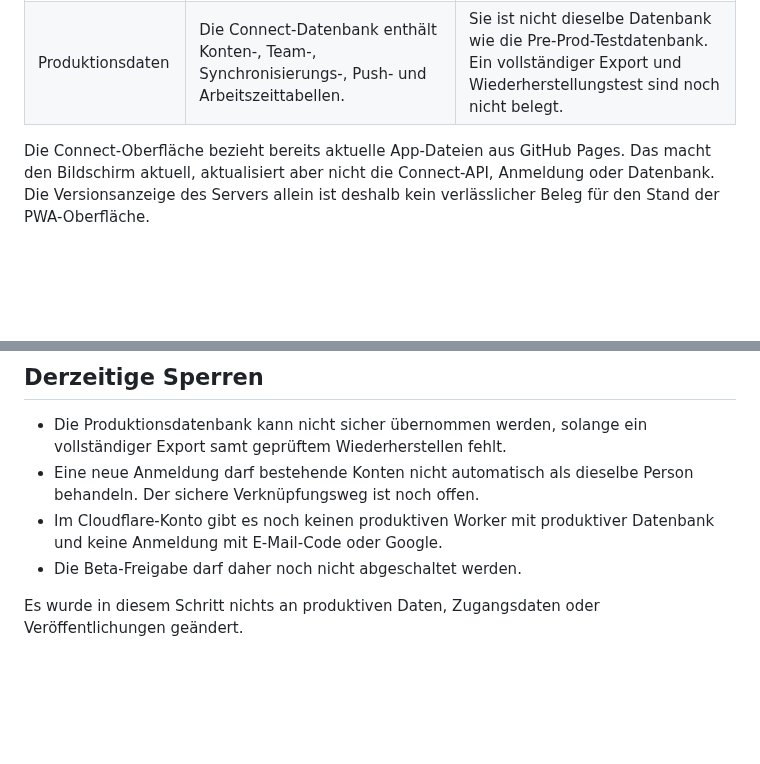
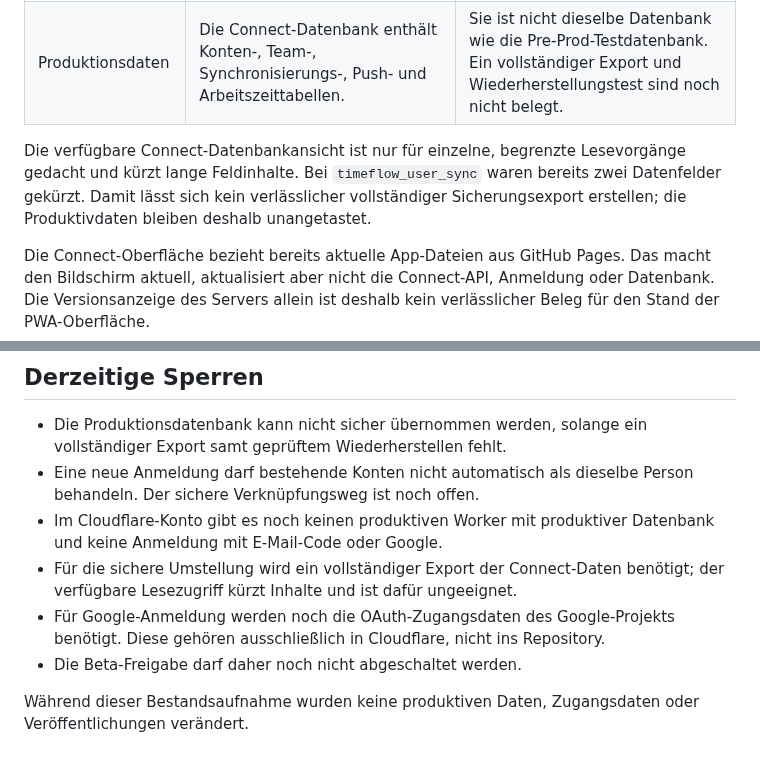
Before and after one commit to Daixem/TimeFlow-PWA, a Markdown page: docs/Status-2026-10-30.md, 2 parts joined by grey strips. Rendered like a GitHub page; blank space fills up the shorter version.

Commit message:
Record secure data export requirement

```diff
--- a/docs/Status-2026-10-30.md
+++ b/docs/Status-2026-10-30.md
@@ -14,6 +14,12 @@ Zugangsdaten oder privaten Nutzerdaten.
 | Cloudflare `timeflow-preprod` | Geschützter Worker mit Testdatenbank `timeflow-migration-test-20260917`. | Entwicklungs-/Testumgebung, keine Produktion. |
 | Cloudflare-Anmeldung | Im eigenen Cloudflare-Konto wurden keine Access-Anwendungen oder Anmeldeanbieter gefunden. | E-Mail-Code und Google sind dort noch nicht eingerichtet. |
 | Produktionsdaten | Die Connect-Datenbank enthält Konten-, Team-, Synchronisierungs-, Push- und Arbeitszeittabellen. | Sie ist nicht dieselbe Datenbank wie die Pre-Prod-Testdatenbank. Ein vollständiger Export und Wiederherstellungstest sind noch nicht belegt. |
+
+Die verfügbare Connect-Datenbankansicht ist nur für einzelne, begrenzte
+Lesevorgänge gedacht und kürzt lange Feldinhalte. Bei `timeflow_user_sync`
+waren bereits zwei Datenfelder gekürzt. Damit lässt sich kein verlässlicher
+vollständiger Sicherungsexport erstellen; die Produktivdaten bleiben deshalb
+unangetastet.
 
 Die Connect-Oberfläche bezieht bereits aktuelle App-Dateien aus GitHub Pages.
 Das macht den Bildschirm aktuell, aktualisiert aber nicht die Connect-API,
@@ -51,7 +57,11 @@ Quellcode, der öffentlich sein darf, und geschützte Veröffentlichungsrechte.
   Person behandeln. Der sichere Verknüpfungsweg ist noch offen.
 - Im Cloudflare-Konto gibt es noch keinen produktiven Worker mit produktiver
   Datenbank und keine Anmeldung mit E-Mail-Code oder Google.
+- Für die sichere Umstellung wird ein vollständiger Export der Connect-Daten
+  benötigt; der verfügbare Lesezugriff kürzt Inhalte und ist dafür ungeeignet.
+- Für Google-Anmeldung werden noch die OAuth-Zugangsdaten des Google-Projekts
+  benötigt. Diese gehören ausschließlich in Cloudflare, nicht ins Repository.
 - Die Beta-Freigabe darf daher noch nicht abgeschaltet werden.
 
-Es wurde in diesem Schritt nichts an produktiven Daten, Zugangsdaten oder
-Veröffentlichungen geändert.
+Während dieser Bestandsaufnahme wurden keine produktiven Daten, Zugangsdaten
+oder Veröffentlichungen verändert.
```
